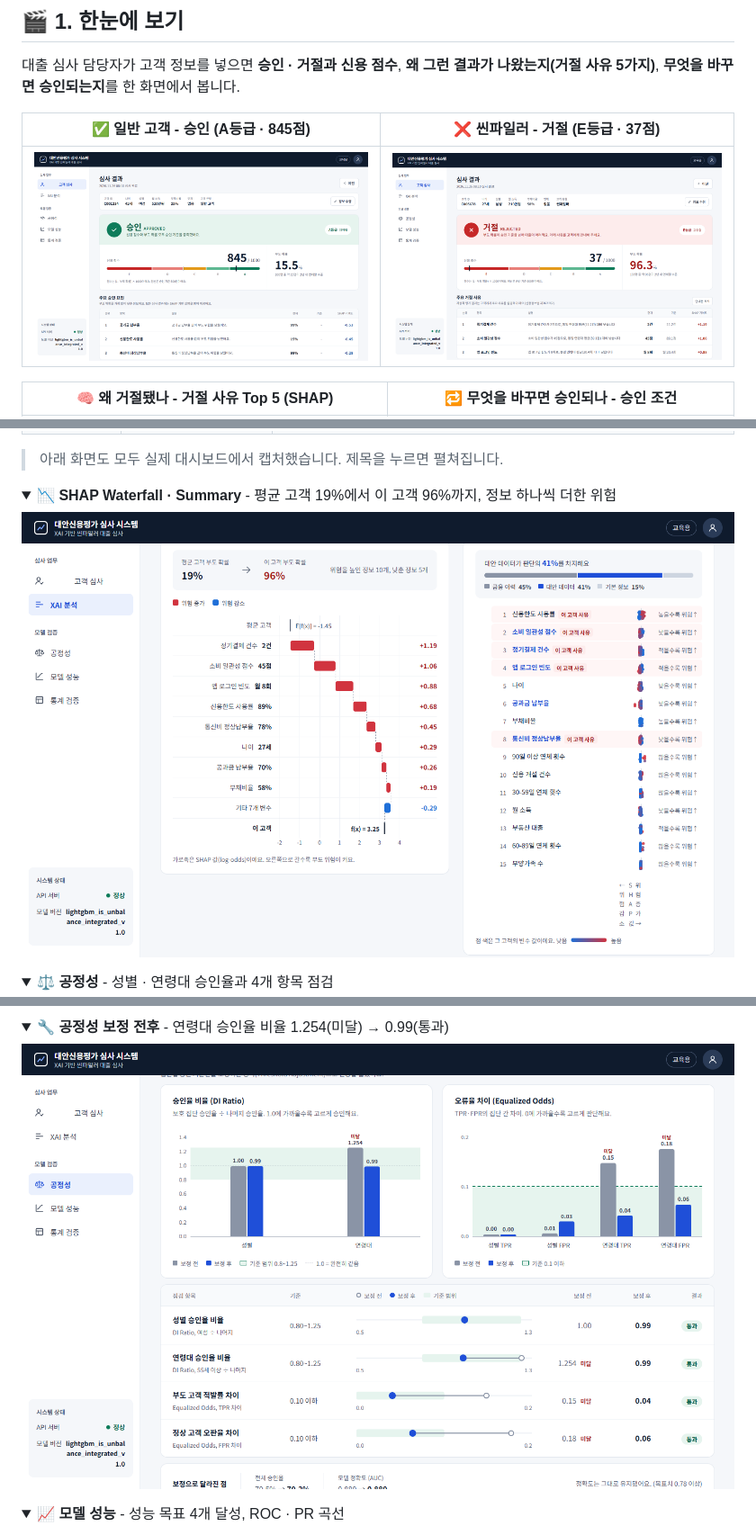
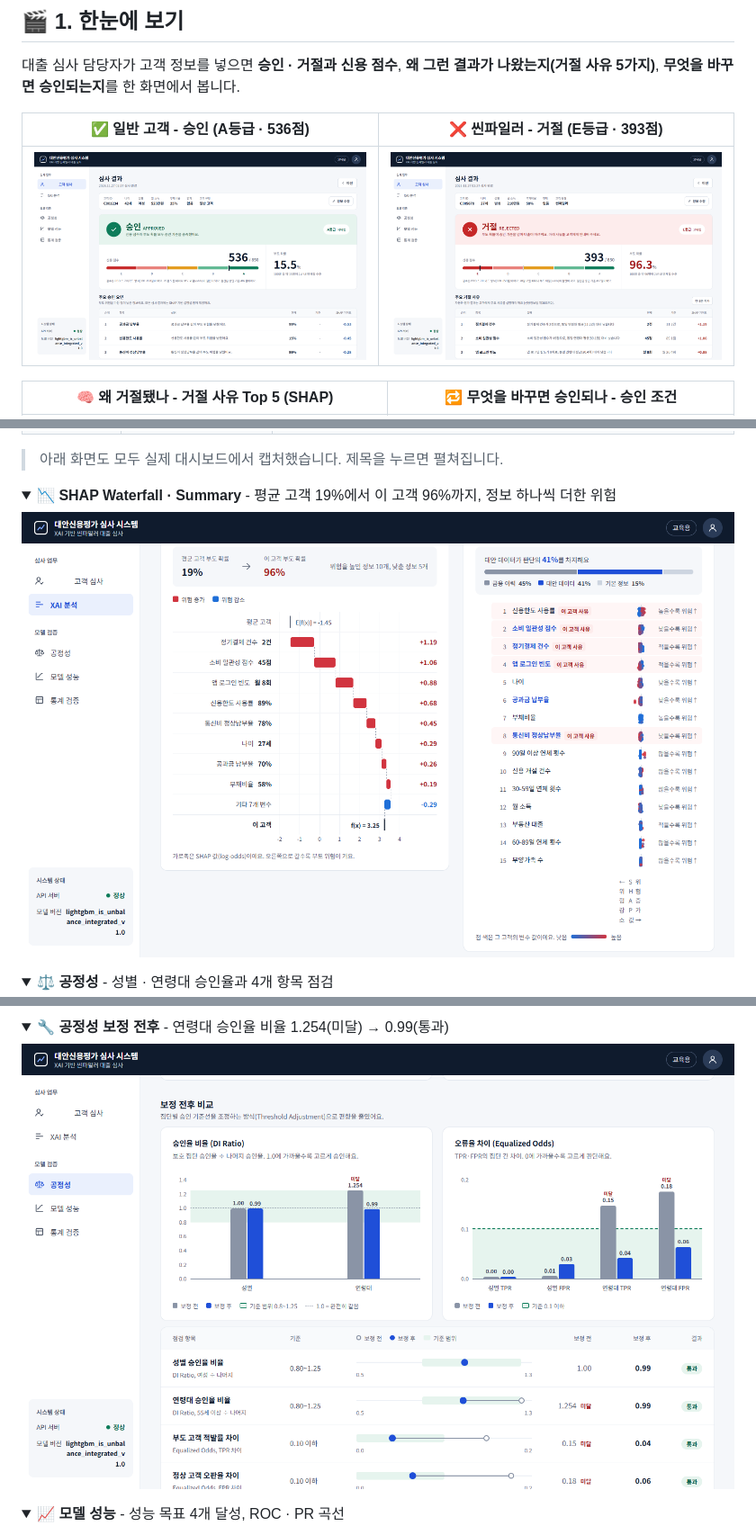
Before and after one commit to Dongyang-Mirae-University-software/xai-credit-scoring, a Markdown page: README.md, 3 parts joined by grey strips. Shown at 90% size. Rendered like a GitHub page; pictures changed too: docs/images/fairness_mitigation.png, docs/images/screening_approved.png, docs/images/screening_rejected.png; folded sections open.

Commit message:
docs: README 스크린샷을 PDO 점수(#159) 반영 화면으로 다시 촬영

```diff
--- a/README.md
+++ b/README.md
@@ -47,5 +47,5 @@
 
 대출 심사 담당자가 고객 정보를 넣으면 **승인 · 거절과 신용 점수**, **왜 그런 결과가 나왔는지(거절 사유 5가지)**, **무엇을 바꾸면 승인되는지**를 한 화면에서 봅니다.
 
-| ✅ 일반 고객 - 승인 (A등급 · 845점) | ❌ 씬파일러 - 거절 (E등급 · 37점) |
+| ✅ 일반 고객 - 승인 (A등급 · 536점) | ❌ 씬파일러 - 거절 (E등급 · 393점) |
 | --- | --- |
```
Also changed, not shown: other parts of README.md (+1 -1 lines), docs/images/counterfactual.png, docs/images/xai.png.
